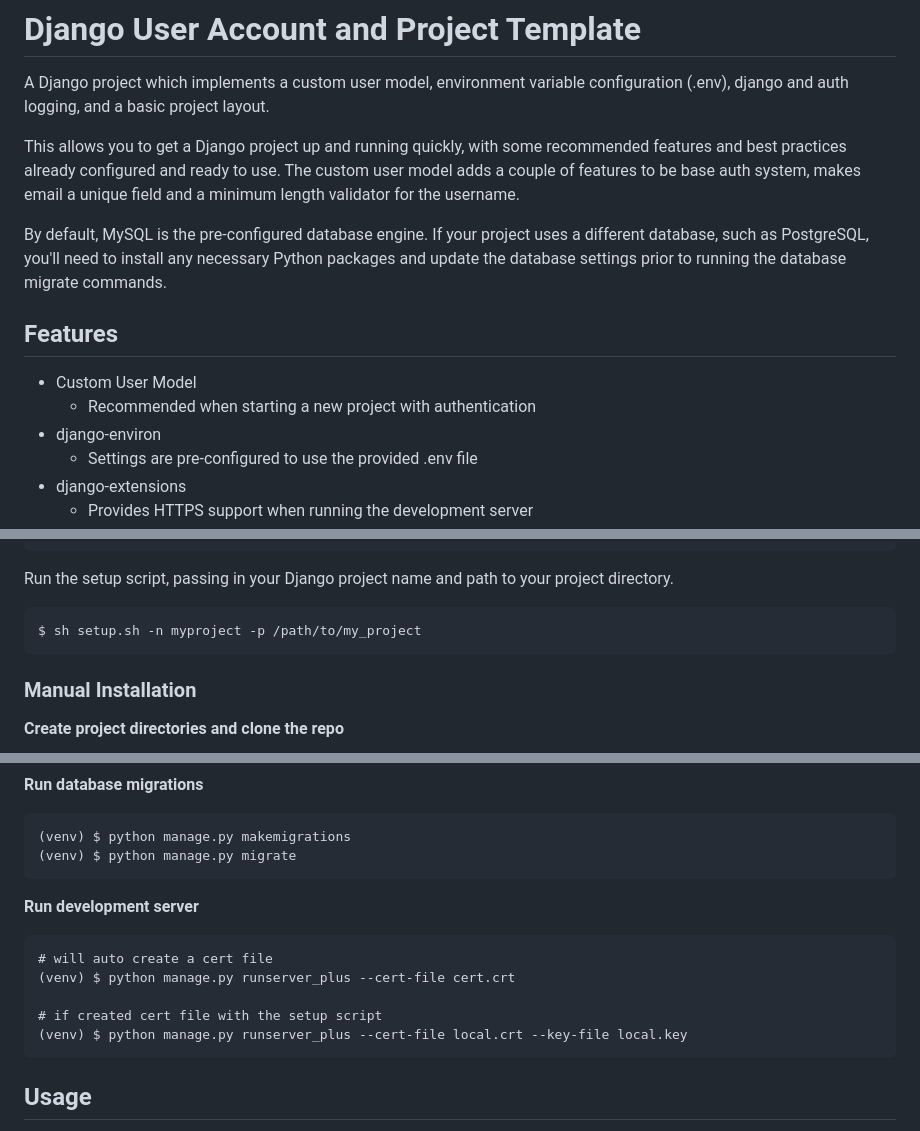
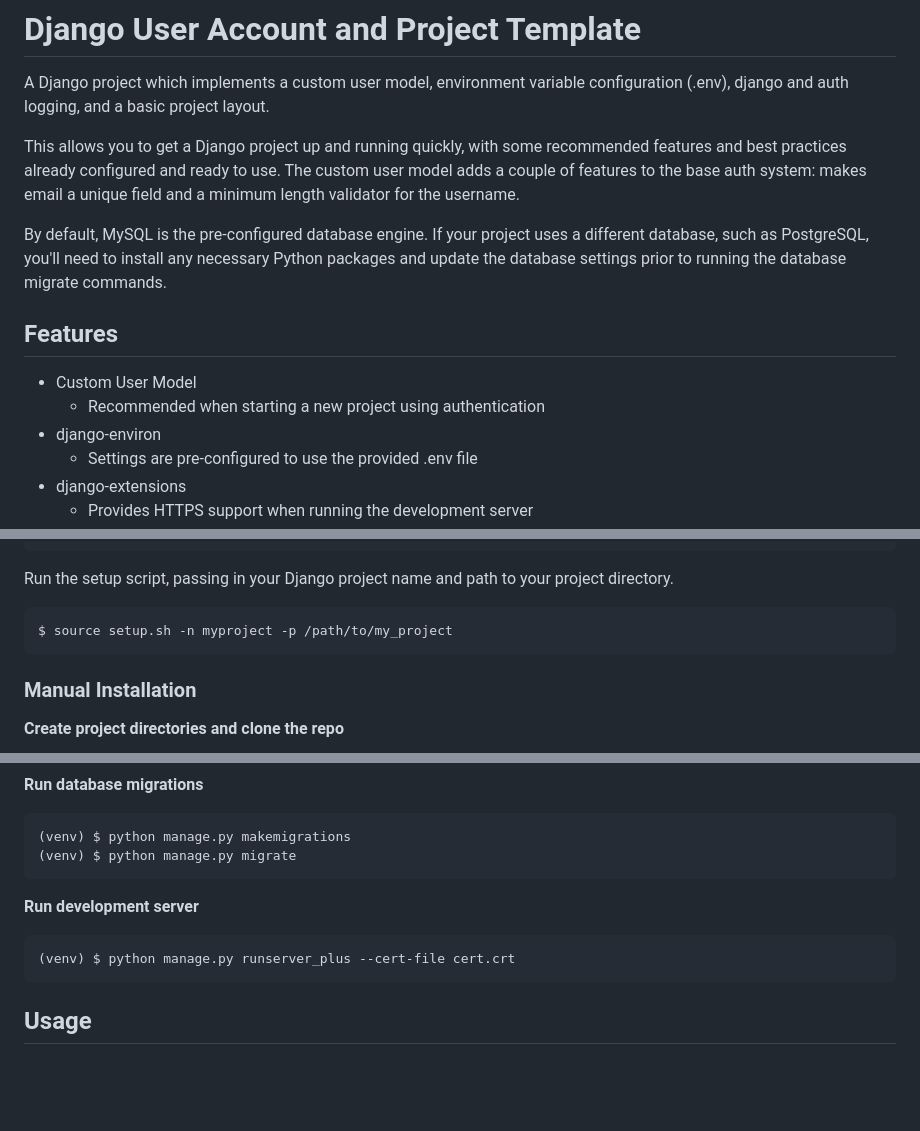
Before and after one commit to stiknine/django-user-account, a Markdown page: README.md, 3 parts joined by grey strips. Drawn GitHub-style; blank space fills up the shorter version.

````diff
--- a/README.md
+++ b/README.md
@@ -2,14 +2,14 @@
 
 A Django project which implements a custom user model, environment variable configuration (.env), django and auth logging, and a basic project layout.
 
-This allows you to get a Django project up and running quickly, with some recommended features and best practices already configured and ready to use. The custom user model adds a couple of features to be base auth system, makes email a unique field and a minimum length validator for the username.
+This allows you to get a Django project up and running quickly, with some recommended features and best practices already configured and ready to use. The custom user model adds a couple of features to the base auth system: makes email a unique field and a minimum length validator for the username.
 
 By default, MySQL is the pre-configured database engine. If your project uses a different database, such as PostgreSQL, you'll need to install any necessary Python packages and update the database settings prior to running the database migrate commands.
 
 ## Features
 
 * Custom User Model
-  * Recommended when starting a new project with authentication
+  * Recommended when starting a new project using authentication
 * django-environ
   * Settings are pre-configured to use the provided .env file
 * django-extensions
@@ -52,7 +52,7 @@ $ git clone https://github.com/stiknine/django-user-account.git .
 Run the setup script, passing in your Django project name and path to your project directory.
 
 ```
-$ sh setup.sh -n myproject -p /path/to/my_project
+$ source setup.sh -n myproject -p /path/to/my_project
 ```
 
 ### Manual Installation
@@ -126,11 +126,7 @@ Modify the **myproject/.env** file with your configuration options.
 **Run development server**
 
 ```
-# will auto create a cert file
 (venv) $ python manage.py runserver_plus --cert-file cert.crt
-
-# if created cert file with the setup script
-(venv) $ python manage.py runserver_plus --cert-file local.crt --key-file local.key
 ```
 
 ## Usage
````
Also changed, not shown: other parts of README.md (+144 -7 lines).
